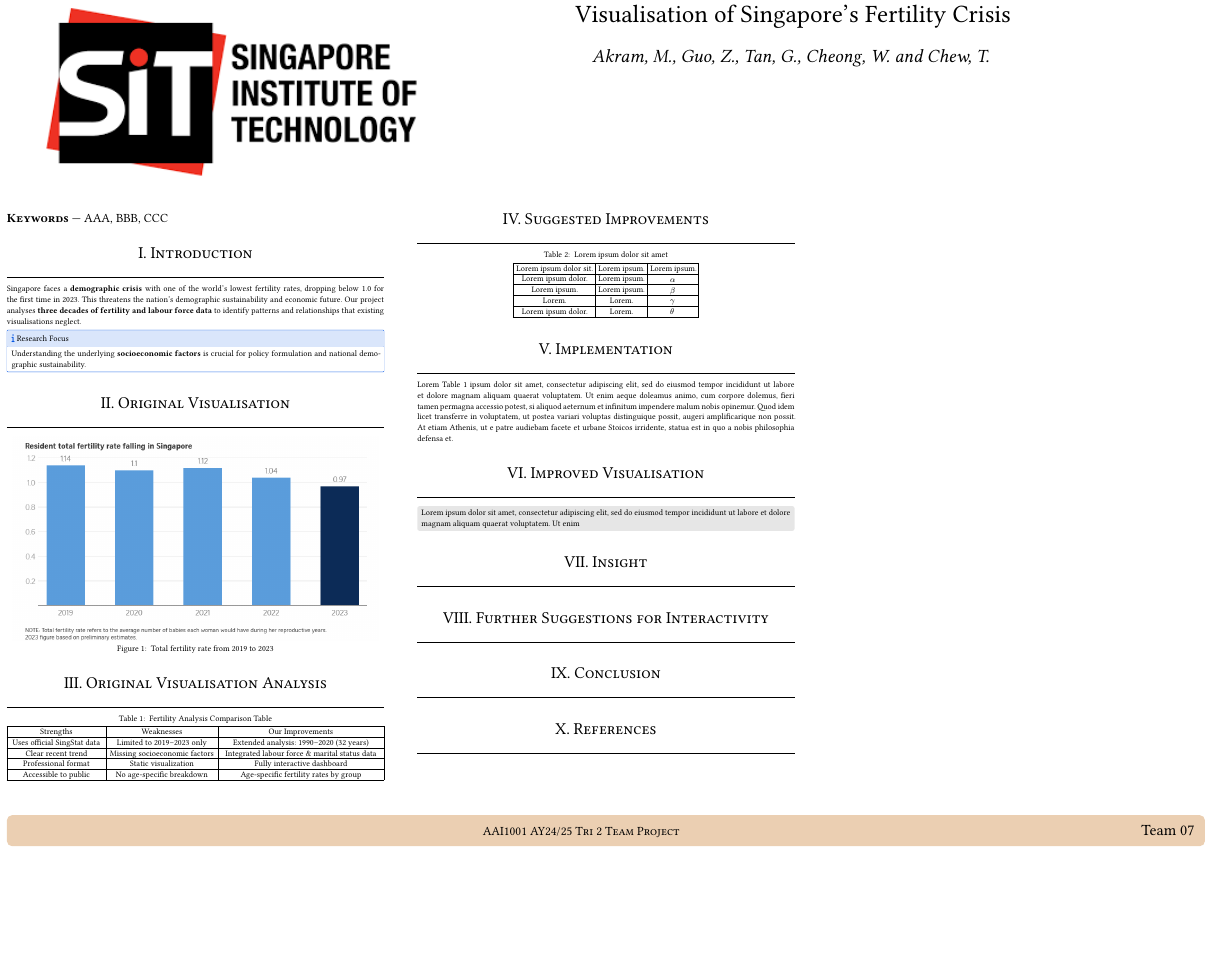
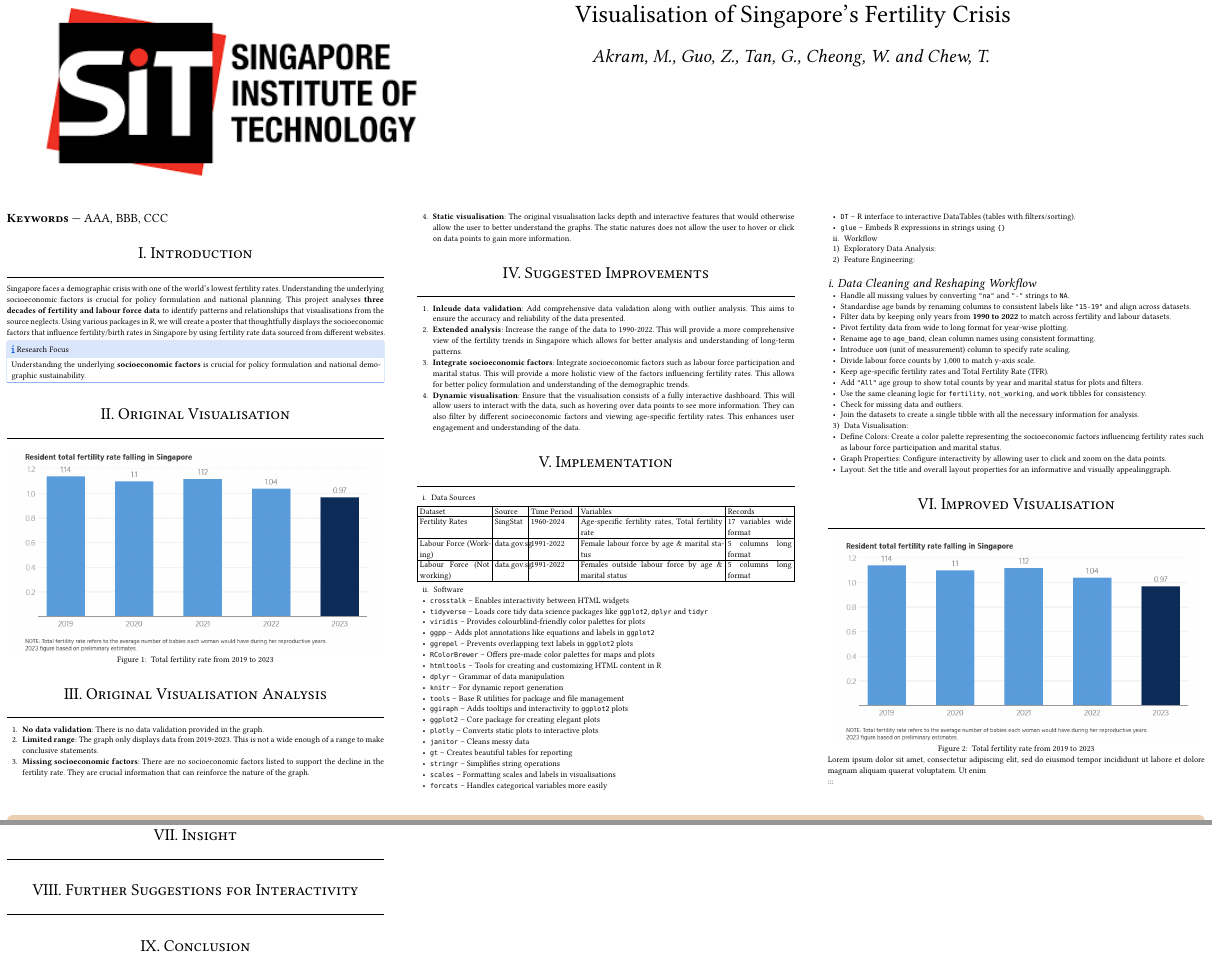
Before and after one commit to ziqiangg/DataEngineeringVisualization, a Typst document (AAI1001_Team07_Poster/AAI1001_Team07_Poster.typ): part of the page before the commit and two parts of pages 1 and 2 of 2 after it, the two joined at a grey line, cut so that both start at the same text, the shorter picture padded with empty space. The pictures show the PDF file AAI1001_Team07_Poster/AAI1001_Team07_Poster.pdf that the author committed with the source.

Commit message:
first draft of poster

```diff
--- a/AAI1001_Team07_Poster/AAI1001_Team07_Poster.typ
+++ b/AAI1001_Team07_Poster/AAI1001_Team07_Poster.typ
@@ -436,7 +436,7 @@
 
 = Introduction
 <introduction>
-Singapore faces a #strong[demographic crisis] with one of the world's lowest fertility rates, dropping below 1.0 for the first time in 2023. This threatens the nation's demographic sustainability and economic future. Our project analyses #strong[three decades of fertility and labour force data] to identify patterns and relationships that existing visualisations neglect.
+Singapore faces a demographic crisis with one of the world's lowest fertility rates. Understanding the underlying socioeconomic factors is crucial for policy formulation and national planning. This project analyses #strong[three decades of fertility and labour force data] to identify patterns and relationships that visualisations from the source neglects. Using various packages in R, we will create a poster that thoughtfully displays the socioeconomic factors that influence fertility/birth rates in Singapore by using fertility rate data sourced from different websites.
 
 #block[
 #callout(
@@ -481,56 +481,116 @@ supplement: "Figure",
 
 = Original Visualisation Analysis
 <original-visualisation-analysis>
-#figure([
-#table(
-  columns: (26.27%, 29.66%, 44.07%),
-  align: (auto,auto,auto,),
-  table.header([Strengths], [Weaknesses], [Our Improvements],),
-  table.hline(),
-  [Uses official SingStat data], [Limited to 2019--2023 only], [Extended analysis: 1990--2020 (32 years)],
-  [Clear recent trend], [Missing socioeconomic factors], [Integrated labour force & marital status data],
-  [Professional format], [Static visualization], [Fully interactive dashboard],
-  [Accessible to public], [No age-specific breakdown], [Age-specific fertility rates by group],
-)
-], caption: figure.caption(
-position: top,
-[
-Fertility Analysis Comparison Table
-]),
-kind: "quarto-float-tbl",
-supplement: "Table",
-)
-<tbl-1>
++ #strong[No data validation];: There is no data validation provided in the graph.
 
++ #strong[Limited range];: The graph only displays data from 2019-2023. This is not a wide enough of a range to make conclusive statements.
+
++ #strong[Missing socioeconomic factors];: There are no socioeconomic factors listed to support the decline in the fertility rate. They are crucial information that can reinforce the nature of the graph.
+
++ #strong[Static visualisation];: The original visualisation lacks depth and interactive features that would otherwise allow the user to better understand the graphs. The static natures does not allow the user to hover or click on data points to gain more information.
 
 = Suggested Improvements
 <suggested-improvements>
-#figure([
-#table(
-  columns: 3,
-  align: (auto,auto,auto,),
-  table.header([Lorem ipsum dolor sit.], [Lorem ipsum.], [Lorem ipsum.],),
-  table.hline(),
-  [Lorem ipsum dolor.], [Lorem ipsum.], [$alpha$],
-  [Lorem ipsum.], [Lorem ipsum.], [$beta$],
-  [Lorem.], [Lorem.], [$gamma$],
-  [Lorem ipsum dolor.], [Lorem.], [$theta$],
-)
-], caption: figure.caption(
-position: top,
-[
-Lorem ipsum dolor sit amet
-]),
-kind: "quarto-float-tbl",
-supplement: "Table",
-)
-<tbl-2>
++ #strong[Inlcude data validation];: Add comprehensive data validation along with outlier analysis. This aims to ensure the accuracy and reliability of the data presented.
 
++ #strong[Extended analysis];: Increase the range of the data to 1990-2022. This will provide a more comprehensive view of the fertility trends in Singapore which allows for better analysis and understanding of long-term patterns.
+
++ #strong[Integrate socioeconomic factors];: Integrate socioeconomic factors such as labour force participation and marital status. This will provide a more holistic view of the factors influencing fertility rates. This allows for better policy formulation and understanding of the demographic trends.
+
++ #strong[Dynamic visualisation];: Ensure that the visualisation consists of a fully interactive dashboard. This will allow users to interact with the data, such as hovering over data points to see more information. They can also filter by different socioeconomic factors and viewing age-specific fertility rates. This enhances user engagement and understanding of the data.
 
 = Implementation
 <implementation>
-Lorem #ref(<tbl-1>, supplement: [Table]) ipsum dolor sit amet, consectetur adipiscing elit, sed do eiusmod tempor incididunt ut labore et dolore magnam aliquam quaerat voluptatem. Ut enim aeque doleamus animo, cum corpore dolemus, fieri tamen permagna accessio potest, si aliquod aeternum et infinitum impendere malum nobis opinemur. Quod idem licet transferre in voluptatem, ut postea variari voluptas distinguique possit, augeri amplificarique non possit. At etiam Athenis, ut e patre audiebam facete et urbane Stoicos irridente, statua est in quo a nobis philosophia defensa et.
+#block[
+#set enum(numbering: "i.", start: 1)
++ Data Sources
+]
+
+#table(
+  columns: (19.85%, 9.56%, 13.24%, 38.97%, 18.38%),
+  align: (auto,auto,auto,auto,auto,),
+  table.header([Dataset], [Source], [Time Period], [Variables], [Records],),
+  table.hline(),
+  [Fertility Rates], [SingStat], [1960-2024], [Age-specific fertility rates, Total fertility rate], [17 variables wide format],
+  [Labour Force (Working)], [data.gov.sg], [1991-2022], [Female labour force by age & marital status], [5 columns long format],
+  [Labour Force (Not working)], [data.gov.sg], [1991-2022], [Females outside labour force by age & marital status], [5 columns long format],
+)
+#block[
+#set enum(numbering: "i.", start: 2)
++ Software
+]
+
+- `crosstalk` -- Enables interactivity between HTML widgets
+- `tidyverse` -- Loads core tidy data science packages like `ggplot2`, `dplyr` and `tidyr`
+- `viridis` -- Provides colourblind-friendly color palettes for plots
+- `ggpp` -- Adds plot annotations like equations and labels in `ggplot2`
+- `ggrepel` -- Prevents overlapping text labels in `ggplot2` plots
+- `RColorBrewer` -- Offers pre-made color palettes for maps and plots
+- `htmltools` -- Tools for creating and customizing HTML content in R
+- `dplyr` -- Grammar of data manipulation
+- `knitr` -- For dynamic report generation
+- `tools` -- Base R utilities for package and file management
+- `ggiraph` -- Adds tooltips and interactivity to `ggplot2` plots
+- `ggplot2` -- Core package for creating elegant plots
+- `plotly` -- Converts static plots to interactive plots
+- `janitor` -- Cleans messy data
+- `gt` -- Creates beautiful tables for reporting
+- `stringr` -- Simplifies string operations
+- `scales` -- Formatting scales and labels in visualisations
+- `forcats` -- Handles categorical variables more easily
+- `DT` -- R interface to interactive DataTables (tables with filters/sorting).
+- `glue` -- Embeds R expressions in strings using `{}`
+
+#block[
+#set enum(numbering: "i.", start: 2)
++ Workflow
+]
+
+#block[
+#set enum(numbering: "1)", start: 1)
++ Exploratory Data Analysis:
+
++ Feature Engineering:
+]
+
+== Data Cleaning and Reshaping Workflow
+<data-cleaning-and-reshaping-workflow>
+- Handle all missing values by converting `"na"` and `"-"` strings to `NA`.
+
+- Standardise age bands by renaming columns to consistent labels like `"15-19"` and align across datasets.
+
+- Filter data by keeping only years from #strong[1990 to 2022] to match across fertility and labour datasets.
+
+- Pivot fertility data from wide to long format for year-wise plotting.
+
+- Rename `age` to `age_band`, clean column names using consistent formatting.
+
+- Introduce `uom` (unit of measurement) column to specify rate scaling.
+
+- Divide labour force counts by 1,000 to match y-axis scale.
+
+- Keep age-specific fertility rates and Total Fertility Rate (TFR).
+
+- Add `"All"` age group to show total counts by year and marital status for plots and filters.
+
+- Use the same cleaning logic for `fertility`, `not_working`, and `work` tibbles for consistency.
+
+- Check for missing data and outliers.
+
+- Join the datasets to create a single tibble with all the necessary information for analysis.
+
+#block[
+#set enum(numbering: "1)", start: 3)
++ Data Visualisation:
+]
+
+- Define Colors: Create a color palette representing the socioeconomic factors influencing fertility rates such as labour force participation and marital status.
+- Graph Properties: Configure interactivity by allowing user to click and zoom on the data points.
+- Layout: Set the title and overall layout properties for an informative and visually appealinggraph.
 
 = Improved Visualisation
 <improved-visualisation>
-#block(
+#figure([
+#box(image("images/total_fertility_rate.png"))
+], caption: figure.caption(
+position: bottom,
@@ -540,7 +597,15 @@ radius:4pt,
 [
+Total fertility rate from 2019 to 2023
+]),
+kind: "quarto-float-fig",
+supplement: "Figure",
+)
+<fig-1>
+
+
 Lorem ipsum dolor sit amet, consectetur adipiscing elit, sed do eiusmod tempor incididunt ut labore et dolore magnam aliquam quaerat voluptatem. Ut enim
 
-])
+:::
 
 = Insight
 <insight>
```
Also changed, not shown: AAI1001_Team07_Poster/AAI1001_Team07_Poster.pdf, AAI1001_Team07_Poster/AAI1001_Team07_Poster.typ (3 more changed lines), 1 other file.
